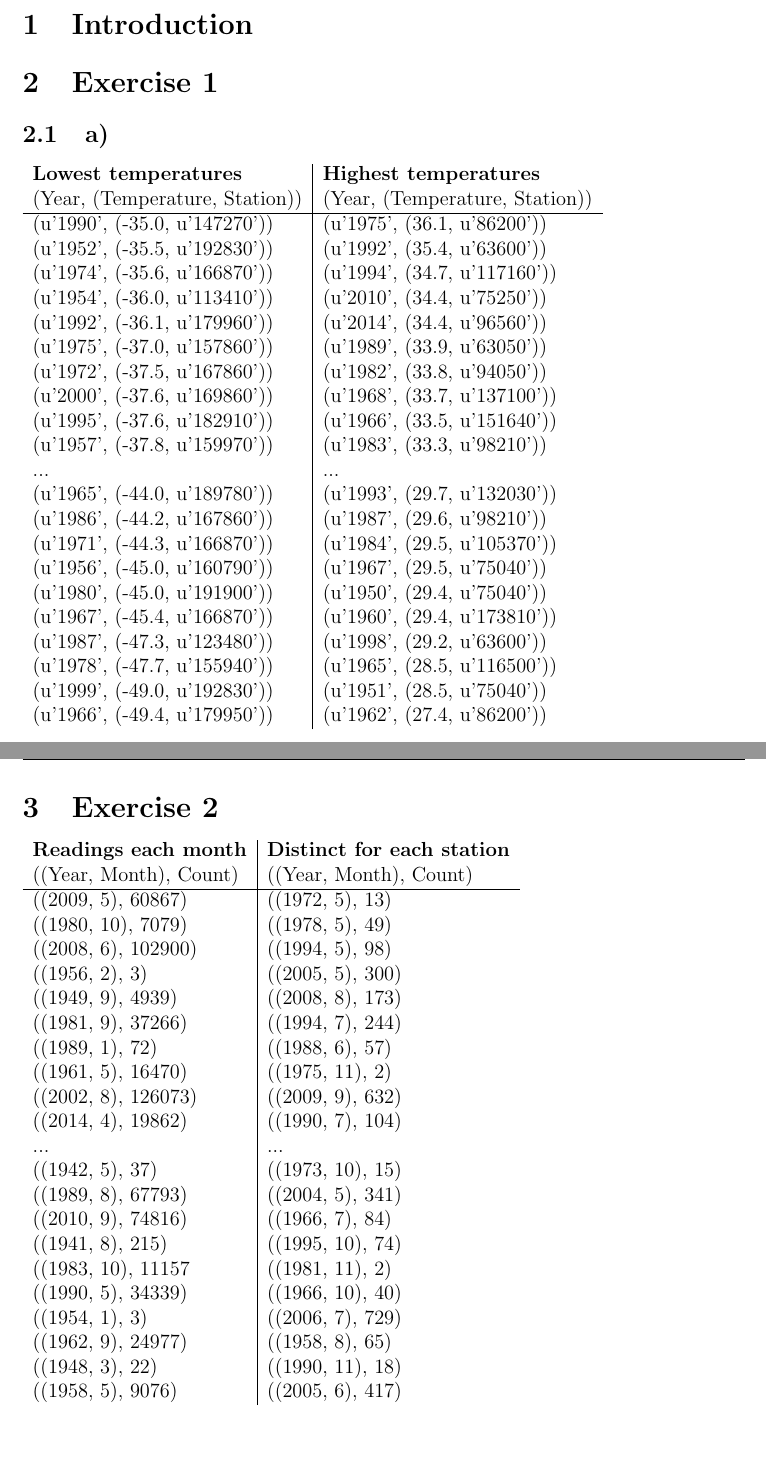
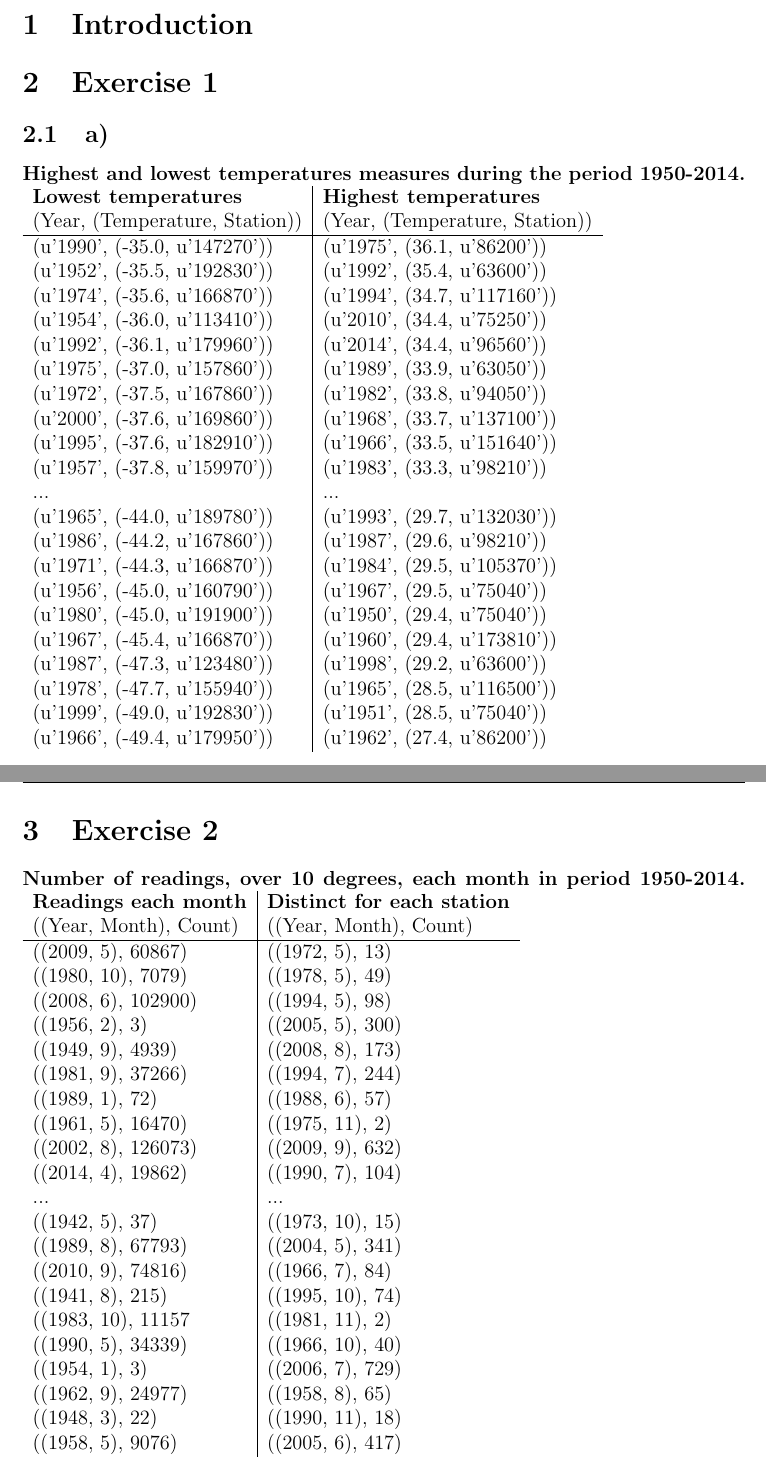
Before and after one commit to HannesTuhkala/tdde31, a LaTeX document (lab1/report_spark.tex): two parts of pages 2 and 3 of 7 before the commit and two parts of pages 2 and 3 of 6 after it, joined at a grey line, cut so that both start at the same text, the shorter picture padded with empty space. Compiled offline with pdfLaTeX.

Commit message:
Update lab 1 report

```diff
--- a/lab1/report_spark.tex
+++ b/lab1/report_spark.tex
@@ -12,6 +12,7 @@
 \usepackage{fancyvrb}
 \usepackage{tikz}
 \usepackage{enumerate}
+\usepackage{float}
 \usetikzlibrary{arrows}
 \definecolor{listinggray}{gray}{0.9}
 \definecolor{lbcolor}{rgb}{0.9,0.9,0.9}
@@ -77,6 +78,7 @@
 
 \section{Exercise 1}
 \subsection{a)}
+\textbf{Highest and lowest temperatures measures during the period 1950-2014.}
 \begin{tabular}{l | l}
   \bf Lowest temperatures & \bf Highest temperatures \\
   (Year, (Temperature, Station)) & (Year, (Temperature, Station)) \\
@@ -117,6 +119,7 @@ All this overhead makes the total time longer than running it locally on a
 computer.
 
 \section{Exercise 2}
+\textbf{Number of readings, over 10 degrees, each month in period 1950-2014.}
 \begin{tabular}{l | l}
   \bf Readings each month & \bf Distinct for each station \\
   ((Year, Month), Count) & ((Year, Month), Count) \\
```
Lines whose indentation alone changed are shown as unchanged.
